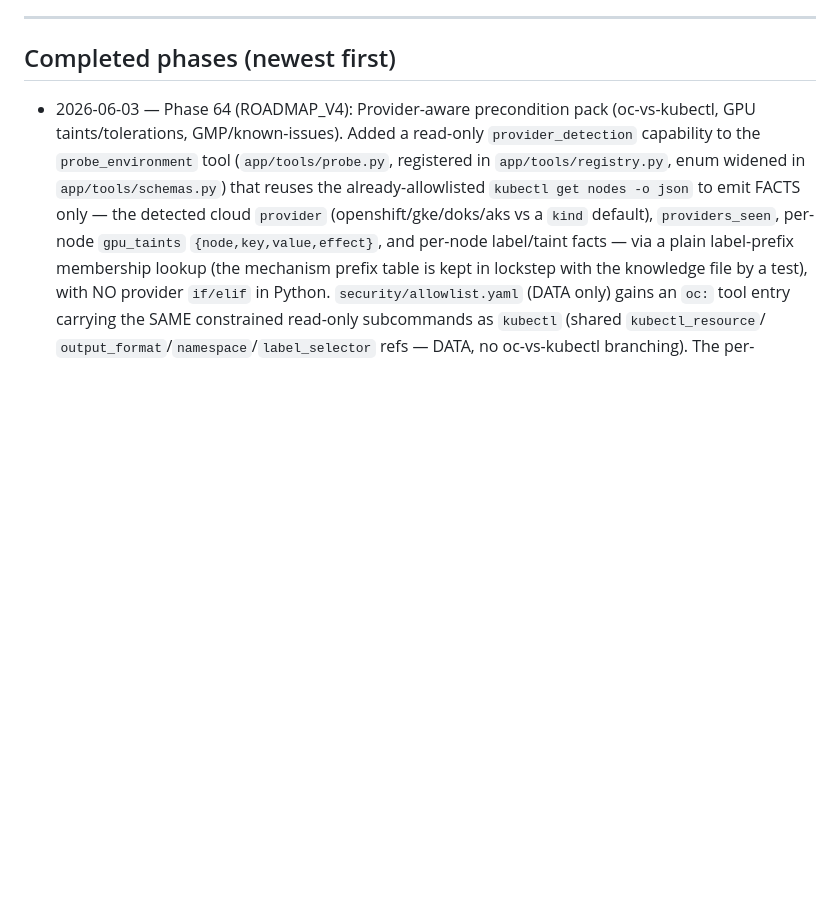
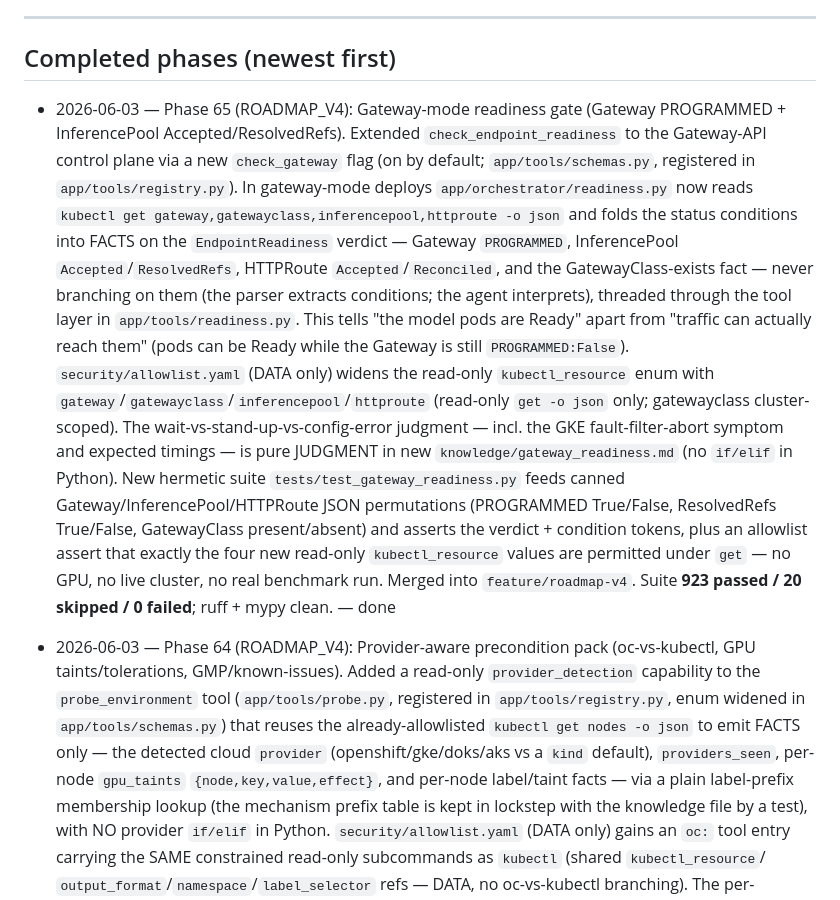
Before and after one commit to TalBenAmii/llm-d-benchmarking-agent, a Markdown page: llm-d-benchmarking-agent-project/PROGRESS.md, the part around the change. GitHub-like rendering; blank space fills up the shorter version.

Commit message:
docs: mark Phase 65 (gateway-readiness) done
Co-Authored-By: Claude Opus 4.8 (1M context) <noreply@anthropic.com>

```diff
--- a/llm-d-benchmarking-agent-project/PROGRESS.md
+++ b/llm-d-benchmarking-agent-project/PROGRESS.md
@@ -13,6 +13,23 @@ history for the full per-phase narrative. ROADMAP_V4.md (Phases 27-58) is the fo
 
 ## Completed phases (newest first)
 
+- 2026-06-03 — Phase 65 (ROADMAP_V4): Gateway-mode readiness gate (Gateway PROGRAMMED + InferencePool
+  Accepted/ResolvedRefs). Extended `check_endpoint_readiness` to the Gateway-API control plane via a new `check_gateway`
+  flag (on by default; `app/tools/schemas.py`, registered in `app/tools/registry.py`). In gateway-mode deploys
+  `app/orchestrator/readiness.py` now reads `kubectl get gateway,gatewayclass,inferencepool,httproute -o json` and folds
+  the status conditions into FACTS on the `EndpointReadiness` verdict — Gateway `PROGRAMMED`, InferencePool
+  `Accepted`/`ResolvedRefs`, HTTPRoute `Accepted`/`Reconciled`, and the GatewayClass-exists fact — never branching on
+  them (the parser extracts conditions; the agent interprets), threaded through the tool layer in `app/tools/readiness.py`.
+  This tells "the model pods are Ready" apart from "traffic can actually reach them" (pods can be Ready while the Gateway
+  is still `PROGRAMMED:False`). `security/allowlist.yaml` (DATA only) widens the read-only `kubectl_resource` enum with
+  `gateway`/`gatewayclass`/`inferencepool`/`httproute` (read-only `get -o json` only; gatewayclass cluster-scoped). The
+  wait-vs-stand-up-vs-config-error judgment — incl. the GKE fault-filter-abort symptom and expected timings — is pure
+  JUDGMENT in new `knowledge/gateway_readiness.md` (no `if/elif` in Python). New hermetic suite
+  `tests/test_gateway_readiness.py` feeds canned Gateway/InferencePool/HTTPRoute JSON permutations (PROGRAMMED True/False,
+  ResolvedRefs True/False, GatewayClass present/absent) and asserts the verdict + condition tokens, plus an allowlist
+  assert that exactly the four new read-only `kubectl_resource` values are permitted under `get` — no GPU, no live
+  cluster, no real benchmark run. Merged into `feature/roadmap-v4`. Suite **923 passed / 20 skipped / 0 failed**; ruff +
+  mypy clean. — done
 - 2026-06-03 — Phase 64 (ROADMAP_V4): Provider-aware precondition pack (oc-vs-kubectl, GPU taints/tolerations,
   GMP/known-issues). Added a read-only `provider_detection` capability to the `probe_environment` tool
   (`app/tools/probe.py`, registered in `app/tools/registry.py`, enum widened in `app/tools/schemas.py`) that reuses the
```
Also changed, not shown: llm-d-benchmarking-agent-project/ROADMAP_V4.md (+3 -1 lines), llm-d-benchmarking-agent-project/docs/BENCHMARK_FEATURE_COVERAGE.md (+1 -1 lines).
